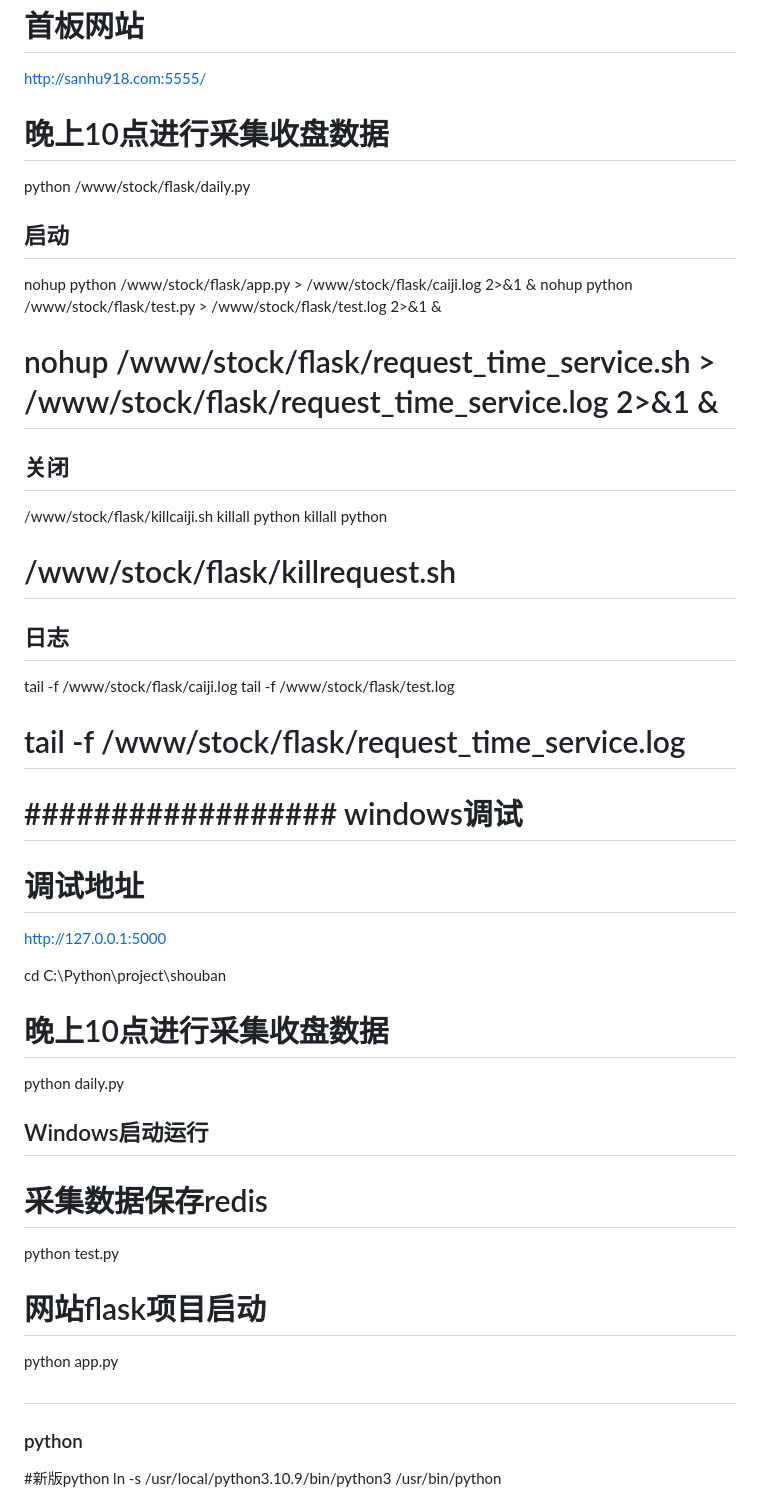
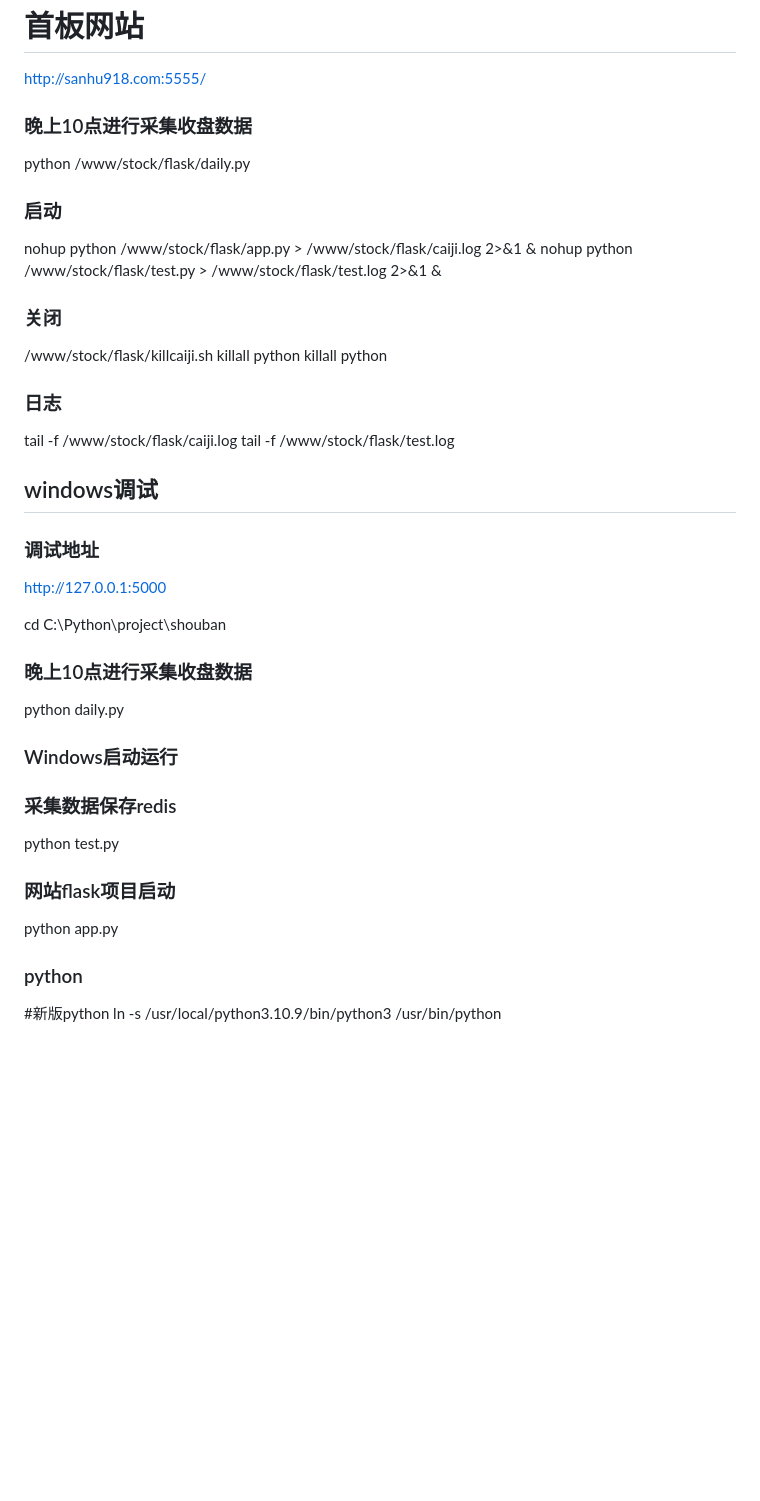
Before and after one commit to linjin101/shouban, a Markdown page: README.md, the part around the change printed below. Rendered like a GitHub page; blank space fills up the shorter version.

Commit message:
修改md格式

```diff
--- a/README.md
+++ b/README.md
@@ -1,38 +1,38 @@
 # 首板网站
 http://sanhu918.com:5555/
 
-# 晚上10点进行采集收盘数据
+### 晚上10点进行采集收盘数据
 python /www/stock/flask/daily.py
 
-##  启动
+###  启动
 nohup  python /www/stock/flask/app.py > /www/stock/flask/caiji.log 2>&1 &
 nohup  python /www/stock/flask/test.py > /www/stock/flask/test.log 2>&1 &
-# nohup  /www/stock/flask/request_time_service.sh > /www/stock/flask/request_time_service.log 2>&1 &
 
-## 关闭
+
+### 关闭
 /www/stock/flask/killcaiji.sh
 killall python
 killall python
-# /www/stock/flask/killrequest.sh
 
-## 日志
+
+### 日志
 tail -f /www/stock/flask/caiji.log
 tail -f /www/stock/flask/test.log
-# tail -f /www/stock/flask/request_time_service.log
 
-# ################## windows调试 ##################
-# 调试地址
+
+## windows调试
+### 调试地址
 http://127.0.0.1:5000
 
 cd C:\Python\project\shouban
-# 晚上10点进行采集收盘数据
+### 晚上10点进行采集收盘数据
 python daily.py
-##  Windows启动运行
-# 采集数据保存redis
+###  Windows启动运行
+### 采集数据保存redis
 python test.py
-# 网站flask项目启动
+### 网站flask项目启动
 python app.py
-# ################################################
+
 
 ### python
 #新版python
```
Also changed, not shown: other parts of README.md (+4 -4 lines).
